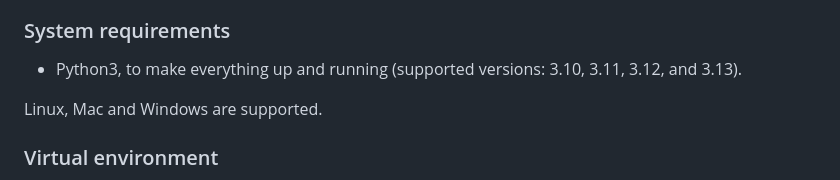
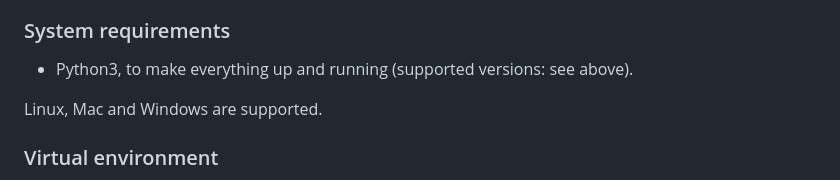
Before and after one commit to DakaraProject/dakara-server, a Markdown page: README.md, the part around one of its changes. Drawn GitHub-style.

Commit message:
Add custom badge for versions

```diff
--- a/README.md
+++ b/README.md
@@ -19,7 +20,7 @@ Installation guidelines are provided here:
 
 ### System requirements
 
-* Python3, to make everything up and running (supported versions: 3.10, 3.11, 3.12, and 3.13).
+* Python3, to make everything up and running (supported versions: see above).
 
 Linux, Mac and Windows are supported.
 
```
Also changed, not shown: other parts of README.md (+1 -0 lines).
